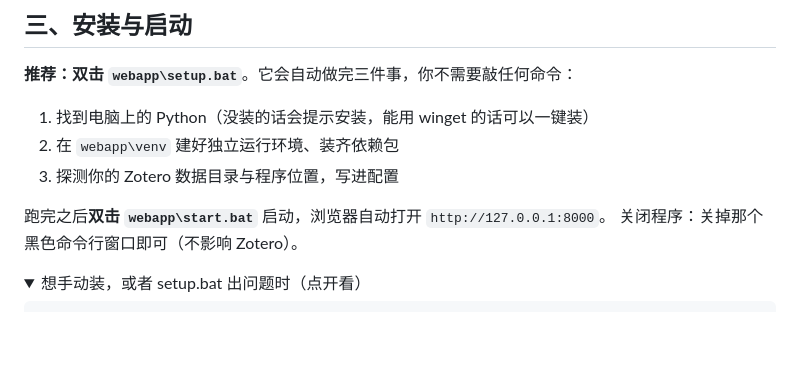
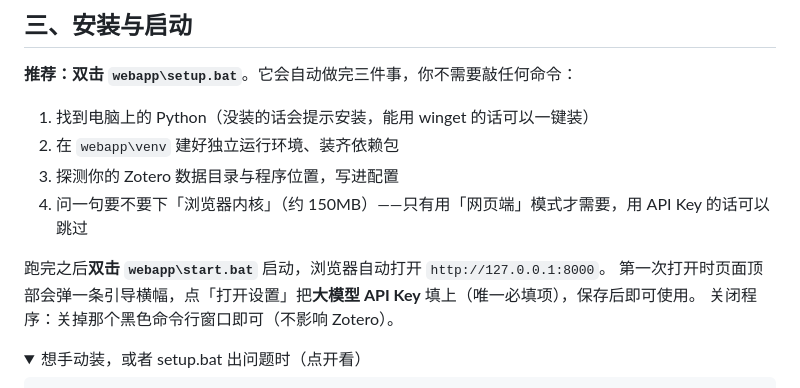
Before and after one commit to kibsonlove/literature_flow, a Markdown page: README.md, the part around the change. Drawn GitHub-style; folded sections open; blank space fills up the shorter version.

Commit message:
README 补全首次使用流程：API Key 是必填的一步
用户按流程复述时漏了「填大模型 API Key」，说明文档没写清楚。补两处：
- start.bat 打开页面后，第一次会弹引导横幅，需要点「打开设置」把 API Key 填上；
  不填的话点「生成笔记」会直接报 key 无效
- setup.bat 的第 4 件事是「问一句要不要下浏览器内核」（询问式、150MB），
  原文只列了前三件事，容易让人误以为内核是自动必装的

```diff
--- a/README.md
+++ b/README.md
@@ -38,8 +38,10 @@
 1. 找到电脑上的 Python（没装的话会提示安装，能用 winget 的话可以一键装）
 2. 在 `webapp\venv` 建好独立运行环境、装齐依赖包
 3. 探测你的 Zotero 数据目录与程序位置，写进配置
+4. 问一句要不要下「浏览器内核」（约 150MB）——只有用「网页端」模式才需要，用 API Key 的话可以跳过
 
 跑完之后**双击 `webapp\start.bat`** 启动，浏览器自动打开 `http://127.0.0.1:8000`。
+第一次打开时页面顶部会弹一条引导横幅，点「打开设置」把**大模型 API Key** 填上（唯一必填项），保存后即可使用。
 关闭程序：关掉那个黑色命令行窗口即可（不影响 Zotero）。
 
 <details>
```
